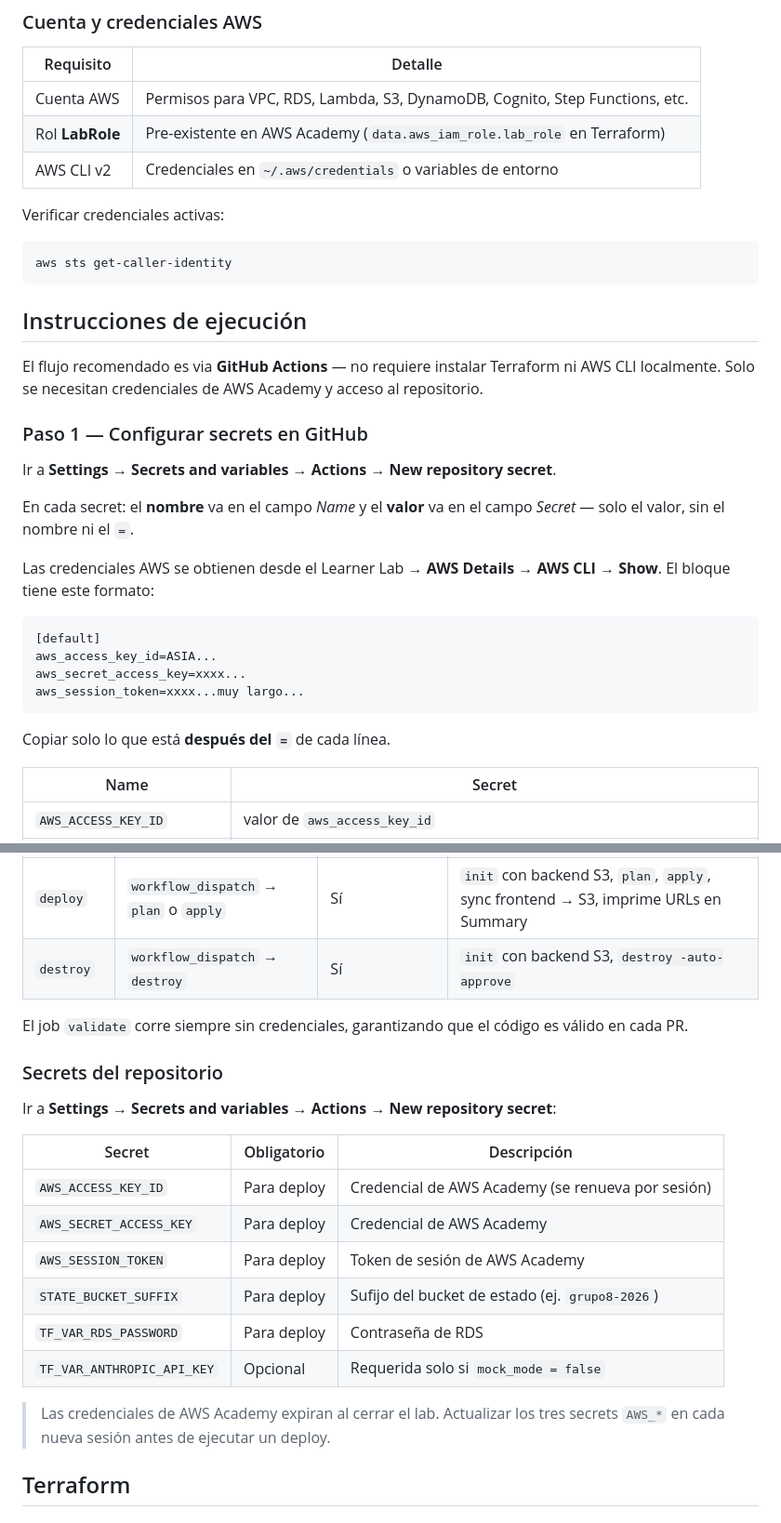
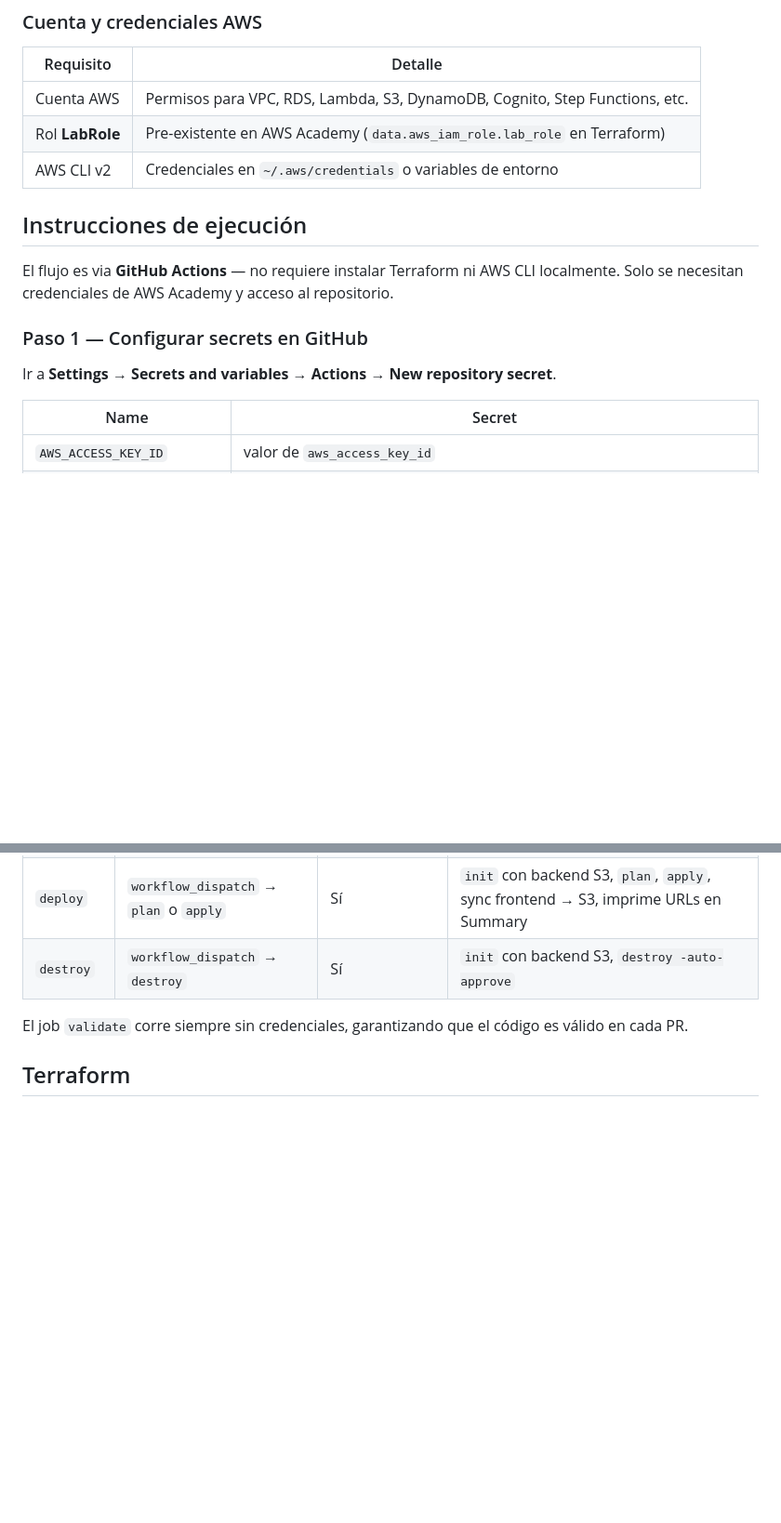
Before and after one commit to gmoscacofino/jetsmart, a Markdown page: README.md, 2 parts joined by grey strips. Shown at 93% size. GitHub-like rendering; blank space fills up the shorter version.

Commit message:
Read-Me
Removed instructions for verifying active AWS credentials and updated wording for clarity in several sections.

````diff
--- a/README.md
+++ b/README.md
@@ -42,31 +42,14 @@ FUERA DE LA VPC (managed):
 | Rol **LabRole** | Pre-existente en AWS Academy (`data.aws_iam_role.lab_role` en Terraform) |
 | AWS CLI v2 | Credenciales en `~/.aws/credentials` o variables de entorno |
 
-Verificar credenciales activas:
-```bash
-aws sts get-caller-identity
-```
 
 ## Instrucciones de ejecución
 
-El flujo recomendado es via **GitHub Actions** — no requiere instalar Terraform ni AWS CLI localmente. Solo se necesitan credenciales de AWS Academy y acceso al repositorio.
+El flujo es via **GitHub Actions** — no requiere instalar Terraform ni AWS CLI localmente. Solo se necesitan credenciales de AWS Academy y acceso al repositorio.
 
 ### Paso 1 — Configurar secrets en GitHub
 
 Ir a **Settings → Secrets and variables → Actions → New repository secret**.
-
-En cada secret: el **nombre** va en el campo *Name* y el **valor** va en el campo *Secret* — solo el valor, sin el nombre ni el `=`.
-
-Las credenciales AWS se obtienen desde el Learner Lab → **AWS Details → AWS CLI → Show**. El bloque tiene este formato:
-
-```
-[default]
-aws_access_key_id=ASIA...
-aws_secret_access_key=xxxx...
-aws_session_token=xxxx...muy largo...
-```
-
-Copiar solo lo que está **después del `=`** de cada línea.
 
 | Name | Secret |
 |------|--------|
@@ -228,21 +209,6 @@ El archivo `.github/workflows/terraform.yml` implementa tres jobs:
 
 El job `validate` corre siempre sin credenciales, garantizando que el código es válido en cada PR.
 
-### Secrets del repositorio
-
-Ir a **Settings → Secrets and variables → Actions → New repository secret**:
-
-| Secret | Obligatorio | Descripción |
-|--------|-------------|-------------|
-| `AWS_ACCESS_KEY_ID` | Para deploy | Credencial de AWS Academy (se renueva por sesión) |
-| `AWS_SECRET_ACCESS_KEY` | Para deploy | Credencial de AWS Academy |
-| `AWS_SESSION_TOKEN` | Para deploy | Token de sesión de AWS Academy |
-| `STATE_BUCKET_SUFFIX` | Para deploy | Sufijo del bucket de estado (ej. `grupo8-2026`) |
-| `TF_VAR_RDS_PASSWORD` | Para deploy | Contraseña de RDS |
-| `TF_VAR_ANTHROPIC_API_KEY` | Opcional | Requerida solo si `mock_mode = false` |
-
-> Las credenciales de AWS Academy expiran al cerrar el lab. Actualizar los tres secrets `AWS_*` en cada nueva sesión antes de ejecutar un deploy.
-
 ## Terraform
 
 ### Estado remoto
````
Also changed, not shown: other parts of README.md (+3 -5 lines).
